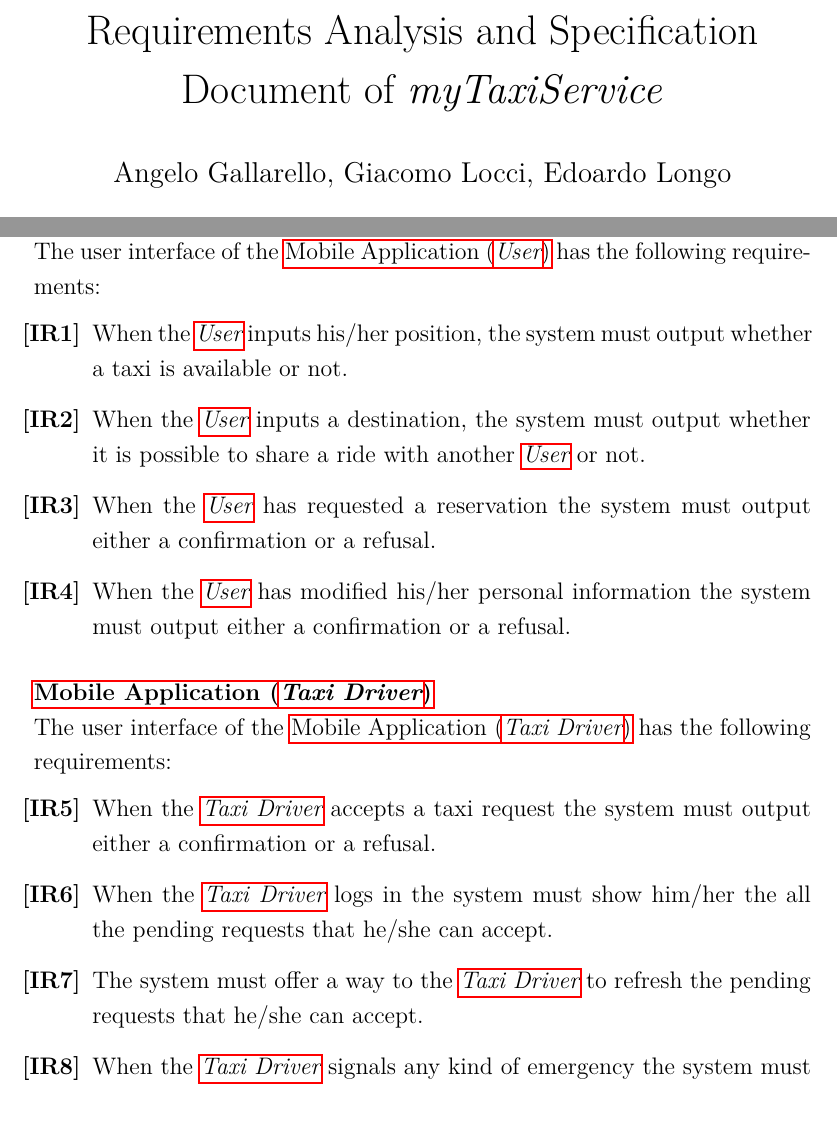
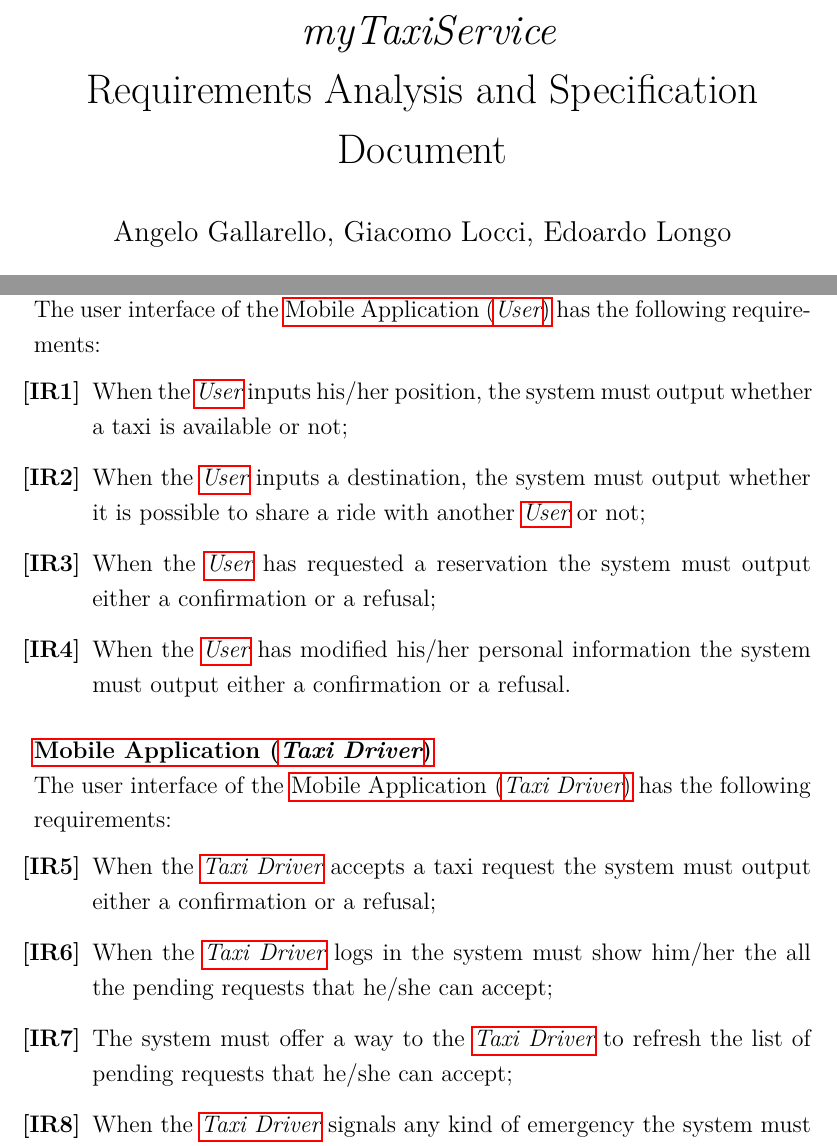
Before and after one commit to Angtrim/se2-project-ega, a LaTeX paper (development/RASD/main.tex, which reads development/specific-requirements/external-interfaces.tex): two parts of pages 1 and 16 of 20, joined at a grey line, cut at the place of the change. Compiled offline with pdfLaTeX.

Commit message:
Added requirements

```diff
--- a/development/RASD/main.tex
+++ b/development/RASD/main.tex
@@ -7,7 +7,7 @@
 \linespread{1.2}
 
 \begin{document}
-\title{Requirements Analysis and Specification Document of \emph{myTaxiService}}
+\title{ \emph{ myTaxiService}\\ Requirements Analysis and Specification Document }
 
 \author{Angelo Gallarello, Giacomo Locci, Edoardo Longo}
 \date{\today}
--- a/development/specific-requirements/external-interfaces.tex
+++ b/development/specific-requirements/external-interfaces.tex
@@ -32,13 +30,13 @@
 
 \begin{enumerate} [resume*]
 
-\item When the \emph{\nameref{def:taxidriver}} accepts a taxi request the system must output either a confirmation or a refusal.
+\item When the \emph{\nameref{def:taxidriver}} accepts a taxi request the system must output either a confirmation or a refusal;
 
-\item When the \emph{\nameref{def:taxidriver}} logs in the system must show him/her the all the pending requests that he/she can accept.
+\item When the \emph{\nameref{def:taxidriver}} logs in the system must show him/her the all the pending requests that he/she can accept;
 
-\item The system must offer a way to the \emph{\nameref{def:taxidriver}} to refresh the pending requests that he/she can accept.
+\item The system must offer a way to the \emph{\nameref{def:taxidriver}} to refresh the list of pending requests that he/she can accept;
 
-\item When the \emph{\nameref{def:taxidriver}} signals any kind of emergency the system must output either a confirmation or a refusal.
+\item When the \emph{\nameref{def:taxidriver}} signals any kind of emergency the system must output either a confirmation or a refusal;
 
 \item When the \emph{\nameref{def:taxidriver}} has modified his/her personal information the system must output either a confirmation or a refusal.
 
```
Also changed, not shown: development/RASD/main.pdf, development/specific-requirements/external-interfaces.tex (18 more changed lines).
